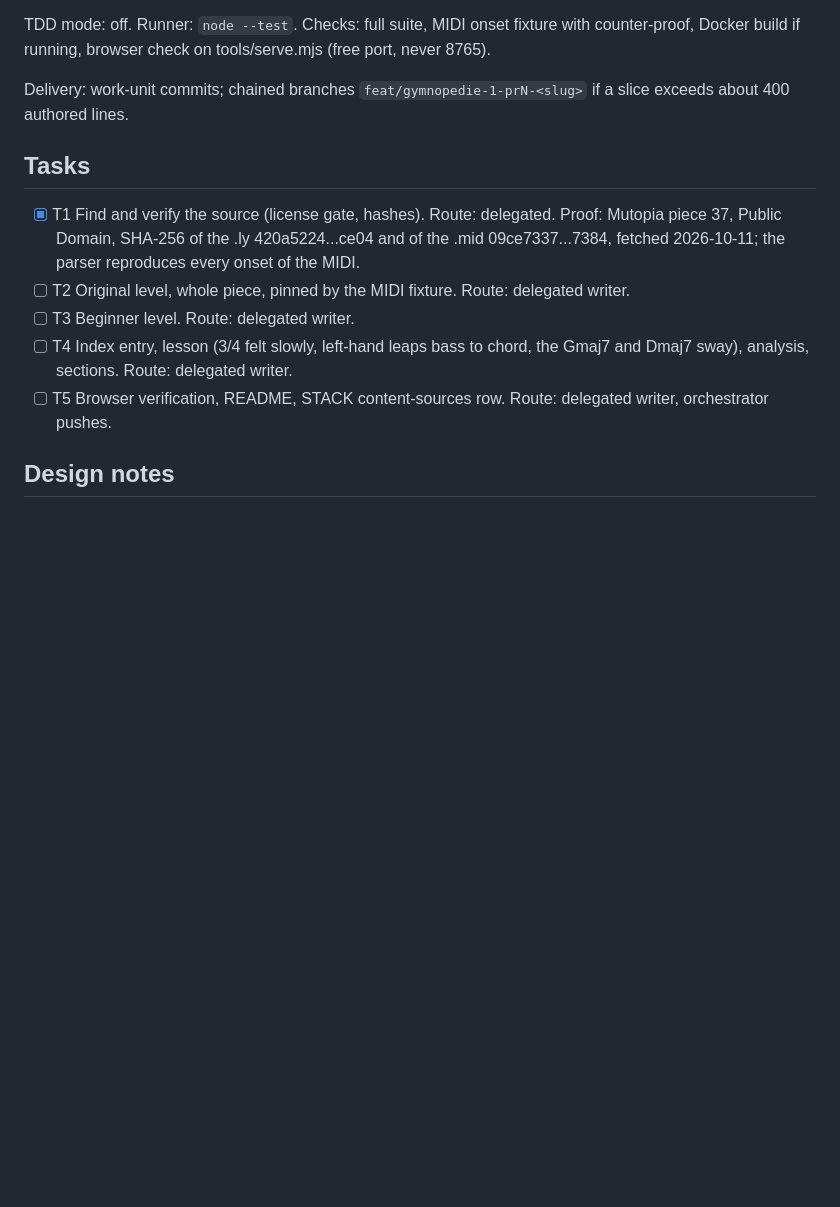
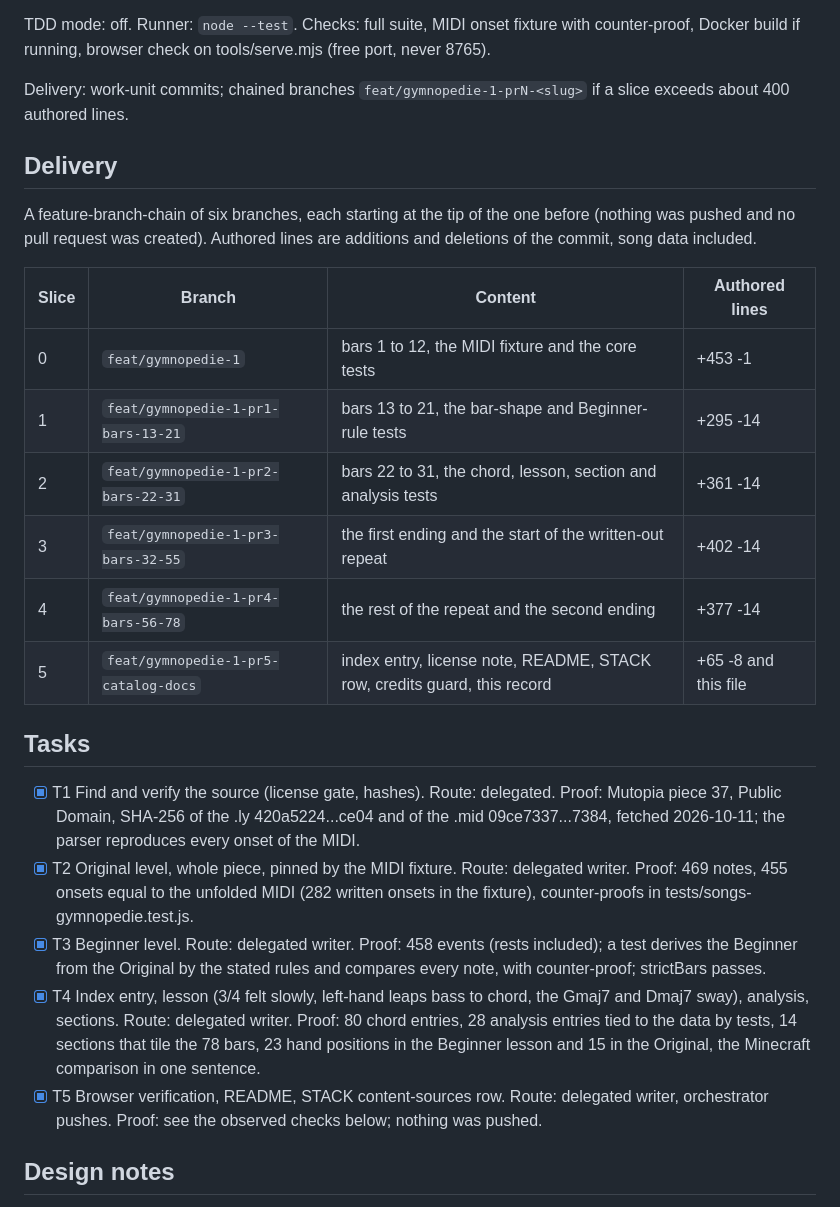
Before and after one commit to rodolVargasdev/piano-guide, a Markdown page: odd/tasks/gymnopedie-1.md, the part around one of its changes. Rendered like a GitHub page; blank space fills up the shorter version.

Commit message:
docs(odd): registrar los commits y las comprobaciones de la Gymnopédie No. 1
Se marcan las tareas con su prueba, se agrega la tabla de la cadena de ramas
con las líneas de cada corte, los commits en orden, las comprobaciones
observadas (suite completa en cada corte, imagen Docker, comparación con el
MIDI y revisión en el navegador) y lo que no se hizo a propósito.

Co-Authored-By: Claude Opus 5.5 <noreply@anthropic.com>

```diff
--- a/odd/tasks/gymnopedie-1.md
+++ b/odd/tasks/gymnopedie-1.md
@@ -12,12 +12,25 @@ TDD mode: off. Runner: `node --test`. Checks: full suite, MIDI onset fixture wit
 
 Delivery: work-unit commits; chained branches `feat/gymnopedie-1-prN-<slug>` if a slice exceeds about 400 authored lines.
 
+## Delivery
+
+A feature-branch-chain of six branches, each starting at the tip of the one before (nothing was pushed and no pull request was created). Authored lines are additions and deletions of the commit, song data included.
+
+| Slice | Branch | Content | Authored lines |
+|-------|--------|---------|----------------|
+| 0 | `feat/gymnopedie-1` | bars 1 to 12, the MIDI fixture and the core tests | +453 -1 |
+| 1 | `feat/gymnopedie-1-pr1-bars-13-21` | bars 13 to 21, the bar-shape and Beginner-rule tests | +295 -14 |
+| 2 | `feat/gymnopedie-1-pr2-bars-22-31` | bars 22 to 31, the chord, lesson, section and analysis tests | +361 -14 |
+| 3 | `feat/gymnopedie-1-pr3-bars-32-55` | the first ending and the start of the written-out repeat | +402 -14 |
+| 4 | `feat/gymnopedie-1-pr4-bars-56-78` | the rest of the repeat and the second ending | +377 -14 |
+| 5 | `feat/gymnopedie-1-pr5-catalog-docs` | index entry, license note, README, STACK row, credits guard, this record | +65 -8 and this file |
+
 ## Tasks
 - [x] T1 Find and verify the source (license gate, hashes). Route: delegated. Proof: Mutopia piece 37, Public Domain, SHA-256 of the .ly 420a5224...ce04 and of the .mid 09ce7337...7384, fetched 2026-10-11; the parser reproduces every onset of the MIDI.
-- [ ] T2 Original level, whole piece, pinned by the MIDI fixture. Route: delegated writer.
-- [ ] T3 Beginner level. Route: delegated writer.
-- [ ] T4 Index entry, lesson (3/4 felt slowly, left-hand leaps bass to chord, the Gmaj7 and Dmaj7 sway), analysis, sections. Route: delegated writer.
-- [ ] T5 Browser verification, README, STACK content-sources row. Route: delegated writer, orchestrator pushes.
+- [x] T2 Original level, whole piece, pinned by the MIDI fixture. Route: delegated writer. Proof: 469 notes, 455 onsets equal to the unfolded MIDI (282 written onsets in the fixture), counter-proofs in tests/songs-gymnopedie.test.js.
+- [x] T3 Beginner level. Route: delegated writer. Proof: 458 events (rests included); a test derives the Beginner from the Original by the stated rules and compares every note, with counter-proof; strictBars passes.
+- [x] T4 Index entry, lesson (3/4 felt slowly, left-hand leaps bass to chord, the Gmaj7 and Dmaj7 sway), analysis, sections. Route: delegated writer. Proof: 80 chord entries, 28 analysis entries tied to the data by tests, 14 sections that tile the 78 bars, 23 hand positions in the Beginner lesson and 15 in the Original, the Minecraft comparison in one sentence.
+- [x] T5 Browser verification, README, STACK content-sources row. Route: delegated writer, orchestrator pushes. Proof: see the observed checks below; nothing was pushed.
 
 ## Design notes
 
```
Also changed, not shown: other parts of odd/tasks/gymnopedie-1.md (+5 -0 lines).
